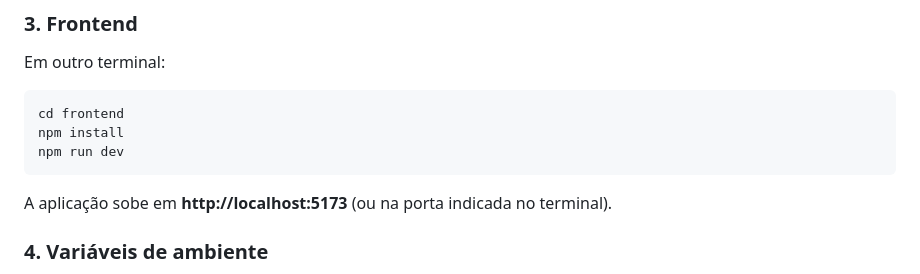
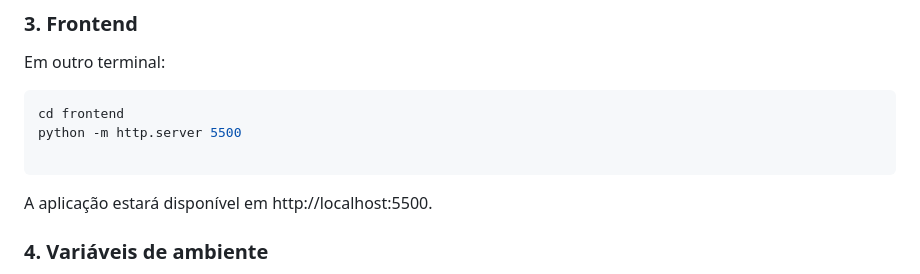
Before and after one commit to tacicouto/aprovamat-poc, a Markdown page: README.md, the part around one of its changes. Rendered like a GitHub page.

````diff
--- a/README.md
+++ b/README.md
@@ -136,11 +159,11 @@ Em outro terminal:
 
 ```bash
 cd frontend
-npm install
-npm run dev
+python -m http.server 5500
+
 ```
 
-A aplicação sobe em **http://localhost:5173** (ou na porta indicada no terminal).
+A aplicação estará disponível em http://localhost:5500.
 
 ### 4. Variáveis de ambiente
 
````
Also changed, not shown: other parts of README.md (+51 -28 lines).
